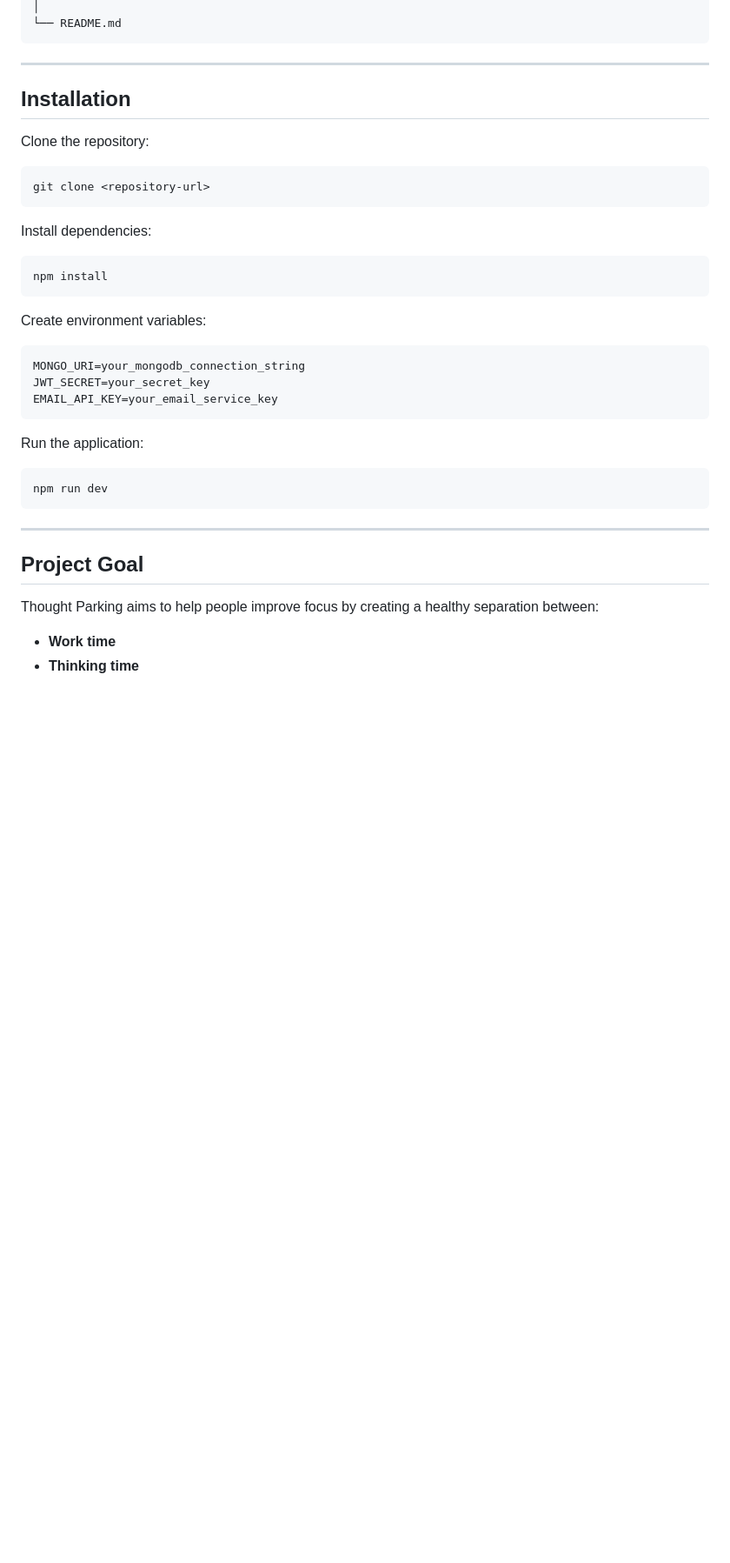
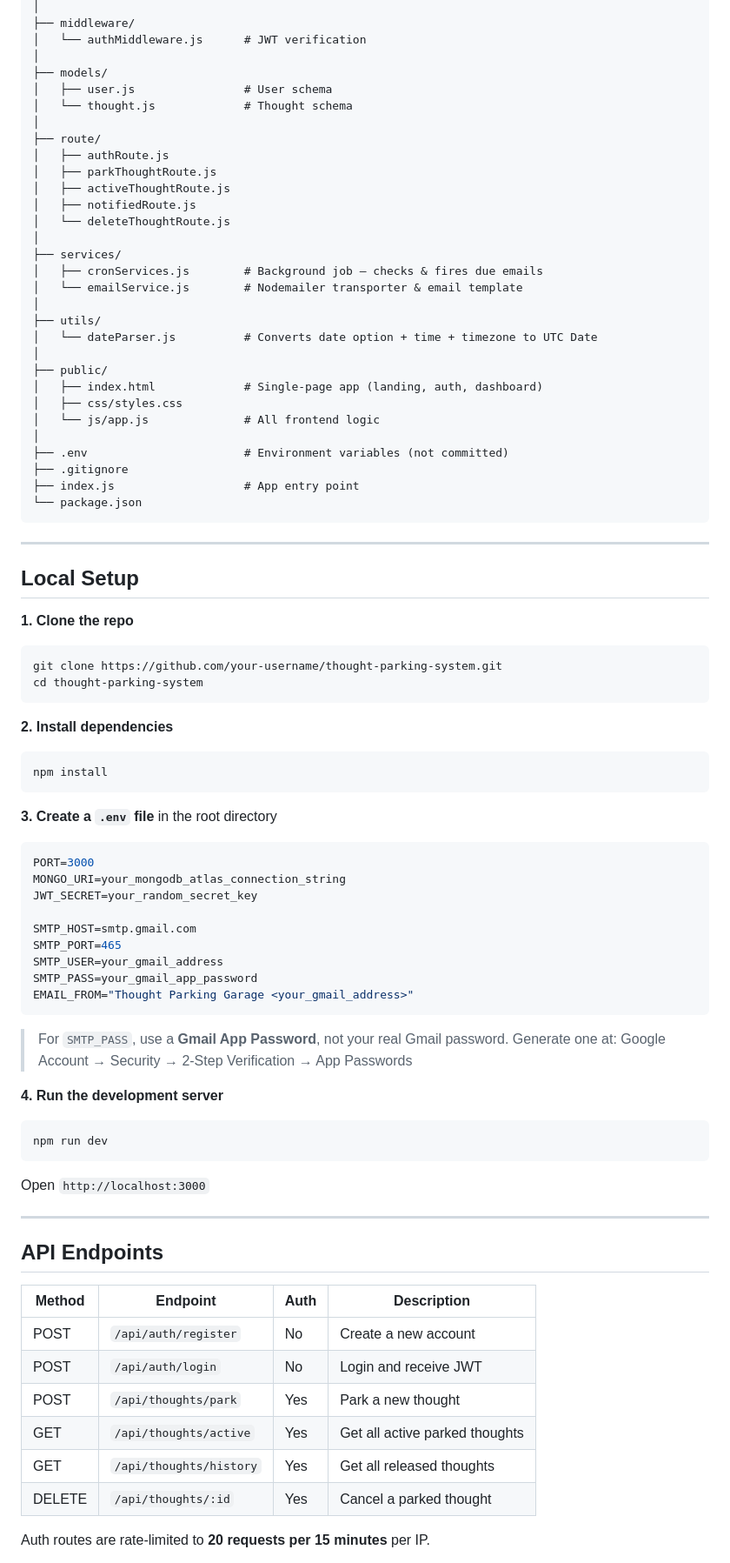
Before and after one commit to poorcoder04/Intrusive-Thought-Parking-System, a Markdown page: README.md, the part around one of its changes. Shown at 87% size. Rendered like a GitHub page; blank space fills up the shorter version.

````diff
--- a/README.md
+++ b/README.md
@@ -151,43 +73,90 @@ thought-parking/
 │
-└── README.md
+├── middleware/
+│   └── authMiddleware.js      # JWT verification
+│
+├── models/
+│   ├── user.js                # User schema
+│   └── thought.js             # Thought schema
+│
+├── route/
+│   ├── authRoute.js
+│   ├── parkThoughtRoute.js
+│   ├── activeThoughtRoute.js
+│   ├── notifiedRoute.js
+│   └── deleteThoughtRoute.js
+│
+├── services/
+│   ├── cronServices.js        # Background job — checks & fires due emails
+│   └── emailService.js        # Nodemailer transporter & email template
+│
+├── utils/
+│   └── dateParser.js          # Converts date option + time + timezone to UTC Date
+│
+├── public/
+│   ├── index.html             # Single-page app (landing, auth, dashboard)
+│   ├── css/styles.css
+│   └── js/app.js              # All frontend logic
+│
+├── .env                       # Environment variables (not committed)
+├── .gitignore
+├── index.js                   # App entry point
+└── package.json
 ```
 
 ---
 
-## Installation
+## Local Setup
 
-Clone the repository:
+**1. Clone the repo**
 
 ```bash
-git clone <repository-url>
+git clone https://github.com/your-username/thought-parking-system.git
+cd thought-parking-system
 ```
 
-Install dependencies:
+**2. Install dependencies**
 
 ```bash
 npm install
 ```
 
-Create environment variables:
+**3. Create a `.env` file** in the root directory
 
 ```env
-MONGO_URI=your_mongodb_connection_string
-JWT_SECRET=your_secret_key
-EMAIL_API_KEY=your_email_service_key
+PORT=3000
+MONGO_URI=your_mongodb_atlas_connection_string
+JWT_SECRET=your_random_secret_key
+
+SMTP_HOST=smtp.gmail.com
+SMTP_PORT=465
+SMTP_USER=your_gmail_address
+SMTP_PASS=your_gmail_app_password
+EMAIL_FROM="Thought Parking Garage <your_gmail_address>"
 ```
 
-Run the application:
+> For `SMTP_PASS`, use a **Gmail App Password**, not your real Gmail password.
+> Generate one at: Google Account → Security → 2-Step Verification → App Passwords
+
+**4. Run the development server**
 
 ```bash
 npm run dev
 ```
 
+Open `http://localhost:3000`
+
 ---
 
-## Project Goal
+## API Endpoints
 
-Thought Parking aims to help people improve focus by creating a healthy separation between:
+| Method | Endpoint | Auth | Description |
+|---|---|---|---|
+| POST | `/api/auth/register` | No | Create a new account |
+| POST | `/api/auth/login` | No | Login and receive JWT |
+| POST | `/api/thoughts/park` | Yes | Park a new thought |
+| GET | `/api/thoughts/active` | Yes | Get all active parked thoughts |
+| GET | `/api/thoughts/history` | Yes | Get all released thoughts |
+| DELETE | `/api/thoughts/:id` | Yes | Cancel a parked thought |
 
-- **Work time**
-- **Thinking time**
+Auth routes are rate-limited to **20 requests per 15 minutes** per IP.
 
````
Also changed, not shown: other parts of README.md (+69 -124 lines).
